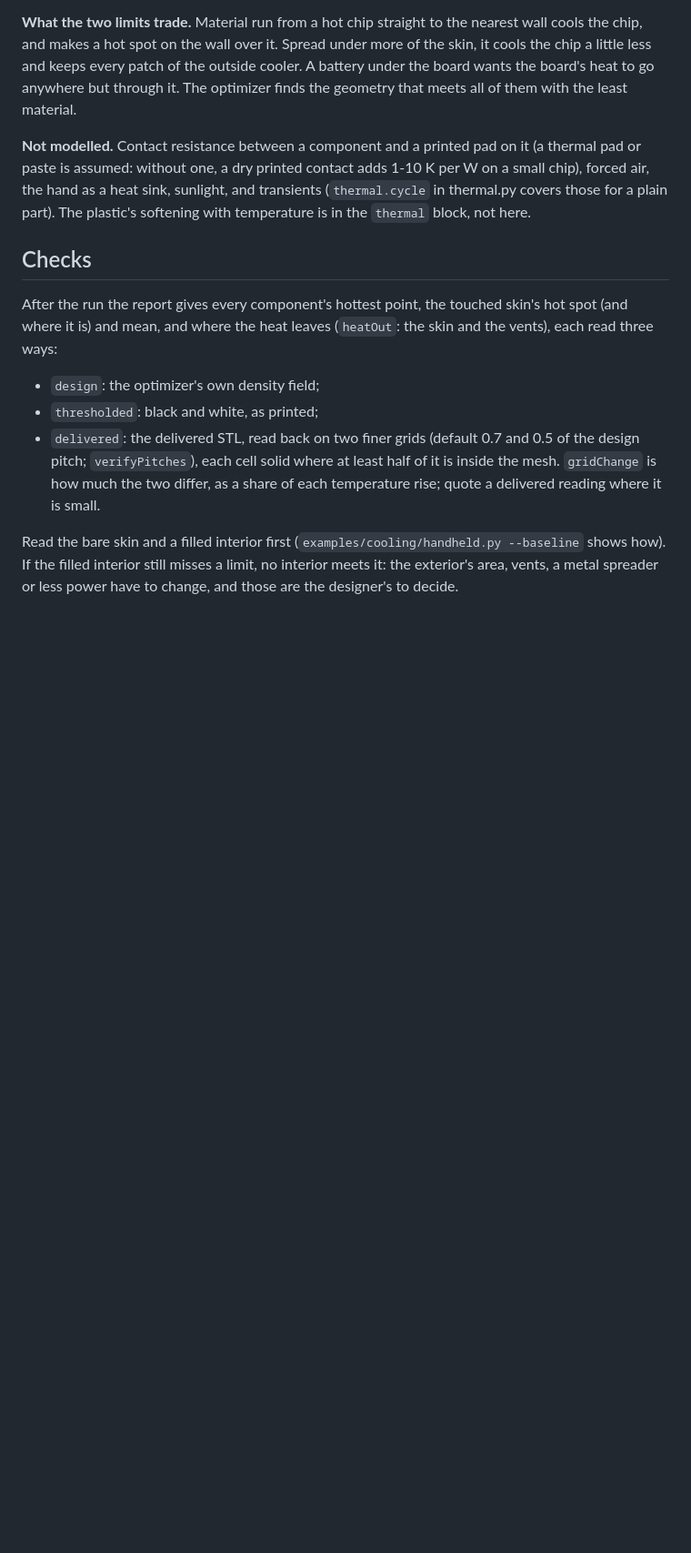
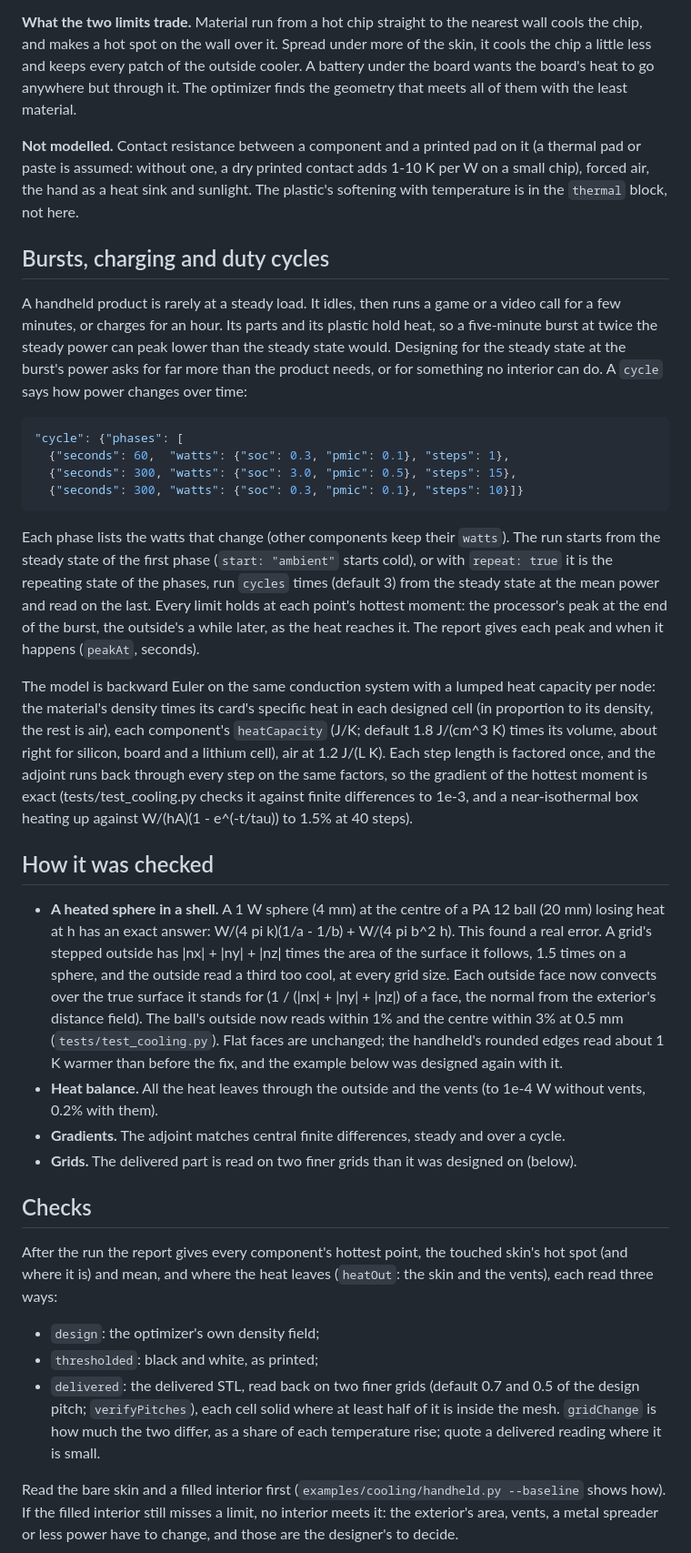
Before and after one commit to connorwhite-online/loadpath, a Markdown page: docs/COOLING.md, the part around one of its changes. Shown at 91% size. Drawn GitHub-style; blank space fills up the shorter version.

````diff
--- a/docs/COOLING.md
+++ b/docs/COOLING.md
@@ -97,9 +97,64 @@ geometry that meets all of them with the least material.
 **Not modelled.** Contact resistance between a component and a printed pad
 on it (a thermal pad or paste is assumed: without one, a dry printed
 contact adds 1-10 K per W on a small chip), forced air, the hand as a heat
-sink, sunlight, and transients (`thermal.cycle` in thermal.py covers
-those for a plain part). The plastic's softening with temperature is in
-the `thermal` block, not here.
+sink and sunlight. The plastic's softening with temperature is in the
+`thermal` block, not here.
+
+## Bursts, charging and duty cycles
+
+A handheld product is rarely at a steady load. It idles, then runs a game
+or a video call for a few minutes, or charges for an hour. Its parts and
+its plastic hold heat, so a five-minute burst at twice the steady power can
+peak lower than the steady state would. Designing for the steady state at
+the burst's power asks for far more than the product needs, or for
+something no interior can do. A `cycle` says how power changes over time:
+
+```json
+"cycle": {"phases": [
+  {"seconds": 60,  "watts": {"soc": 0.3, "pmic": 0.1}, "steps": 1},
+  {"seconds": 300, "watts": {"soc": 3.0, "pmic": 0.5}, "steps": 15},
+  {"seconds": 300, "watts": {"soc": 0.3, "pmic": 0.1}, "steps": 10}]}
+```
+
+Each phase lists the watts that change (other components keep their
+`watts`). The run starts from the steady state of the first phase (`start:
+"ambient"` starts cold), or with `repeat: true` it is the repeating state
+of the phases, run `cycles` times (default 3) from the steady state at the
+mean power and read on the last. Every limit holds at each point's hottest
+moment: the processor's peak at the end of the burst, the outside's a while
+later, as the heat reaches it. The report gives each peak and when it
+happens (`peakAt`, seconds).
+
+The model is backward Euler on the same conduction system with a lumped
+heat capacity per node: the material's density times its card's specific
+heat in each designed cell (in proportion to its density, the rest is
+air), each component's `heatCapacity` (J/K; default 1.8 J/(cm^3 K) times
+its volume, about right for silicon, board and a lithium cell), air at
+1.2 J/(L K). Each step length is factored once, and the adjoint runs back
+through every step on the same factors, so the gradient of the hottest
+moment is exact (tests/test_cooling.py checks it against finite
+differences to 1e-3, and a near-isothermal box heating up against
+W/(hA)(1 - e^(-t/tau)) to 1.5% at 40 steps).
+
+## How it was checked
+
+- **A heated sphere in a shell.** A 1 W sphere (4 mm) at the centre of a
+  PA 12 ball (20 mm) losing heat at h has an exact answer:
+  W/(4 pi k)(1/a - 1/b) + W/(4 pi b^2 h). This found a real error. A grid's
+  stepped outside has |nx| + |ny| + |nz| times the area of the surface it
+  follows, 1.5 times on a sphere, and the outside read a third too cool,
+  at every grid size. Each outside face now convects over the true surface
+  it stands for (1 / (|nx| + |ny| + |nz|) of a face, the normal from the
+  exterior's distance field). The ball's outside now reads within 1% and
+  the centre within 3% at 0.5 mm (`tests/test_cooling.py`). Flat faces are
+  unchanged; the handheld's rounded edges read about 1 K warmer than
+  before the fix, and the example below was designed again with it.
+- **Heat balance.** All the heat leaves through the outside and the vents
+  (to 1e-4 W without vents, 0.2% with them).
+- **Gradients.** The adjoint matches central finite differences, steady
+  and over a cycle.
+- **Grids.** The delivered part is read on two finer grids than it was
+  designed on (below).
 
 ## Checks
 
````
Also changed, not shown: other parts of docs/COOLING.md (+60 -33 lines), README.md (+5 -3 lines), docs/images/cooling/handheld-sections.png.
